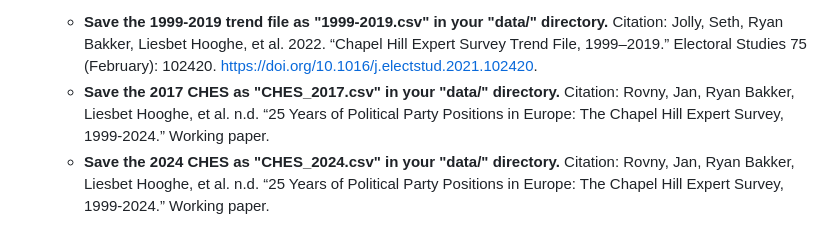
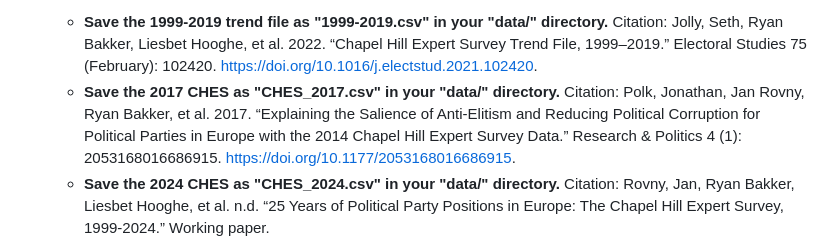
Before and after one commit to vojtechpohanka/MA-thesis, a Markdown page: README.md, the part around the change. GitHub-like rendering.

```diff
--- a/README.md
+++ b/README.md
@@ -29,7 +29,7 @@ In addition to the Manifesto Project (MARPOR) dataset, which is loaded from the
 
 * The **1999-2019 Chapell Hill Expert Survey (CHES) trend file**, **2017** and **2024** Chapell Hill Expert Surveys. Download the three CSV files from https://www.chesdata.eu/ches-europe .
     * **Save the 1999-2019 trend file as "1999-2019.csv" in your "data/" directory.** Citation: Jolly, Seth, Ryan Bakker, Liesbet Hooghe, et al. 2022. “Chapel Hill Expert Survey Trend File, 1999–2019.” Electoral Studies 75 (February): 102420. https://doi.org/10.1016/j.electstud.2021.102420.
-    *   **Save the 2017 CHES as "CHES_2017.csv" in your "data/" directory.** Citation: Rovny, Jan, Ryan Bakker, Liesbet Hooghe, et al. n.d. “25 Years of Political Party Positions in Europe: The Chapel  Hill Expert Survey, 1999-2024.” Working paper.
+    *   **Save the 2017 CHES as "CHES_2017.csv" in your "data/" directory.** Citation: Polk, Jonathan, Jan Rovny, Ryan Bakker, et al. 2017. “Explaining the Salience of Anti-Elitism and Reducing Political Corruption for Political Parties in Europe with the 2014 Chapel Hill Expert Survey Data.” Research & Politics 4 (1): 2053168016686915. https://doi.org/10.1177/2053168016686915.
     * **Save the 2024 CHES as "CHES_2024.csv" in your "data/" directory.** Citation: Rovny, Jan, Ryan Bakker, Liesbet Hooghe, et al. n.d. “25 Years of Political Party Positions in Europe: The Chapel  Hill Expert Survey, 1999-2024.” Working paper.
 
 * **PARLGOV data**:  Döring, Holger, and Philip Manow. 2024. **“ParlGov 2024 Release.”** Version 1.0. With Holger Döring. Harvard Dataverse. Application/octet-stream,text/markdown,application/octet-stream,text/tab-separated-values,text/tab-separated-values,text/tab-separated-values,text/plain,application/pdf,text/tab-separated-values,application/vnd.openxmlformats-officedocument.spreadsheetml.sheet, 7307264, 106797, 5308416, 7829, 1925238, 283337, 7171, 248194, 1243395, 1567278. https://doi.org/10.7910/DVN/2VZ5ZC.
```
